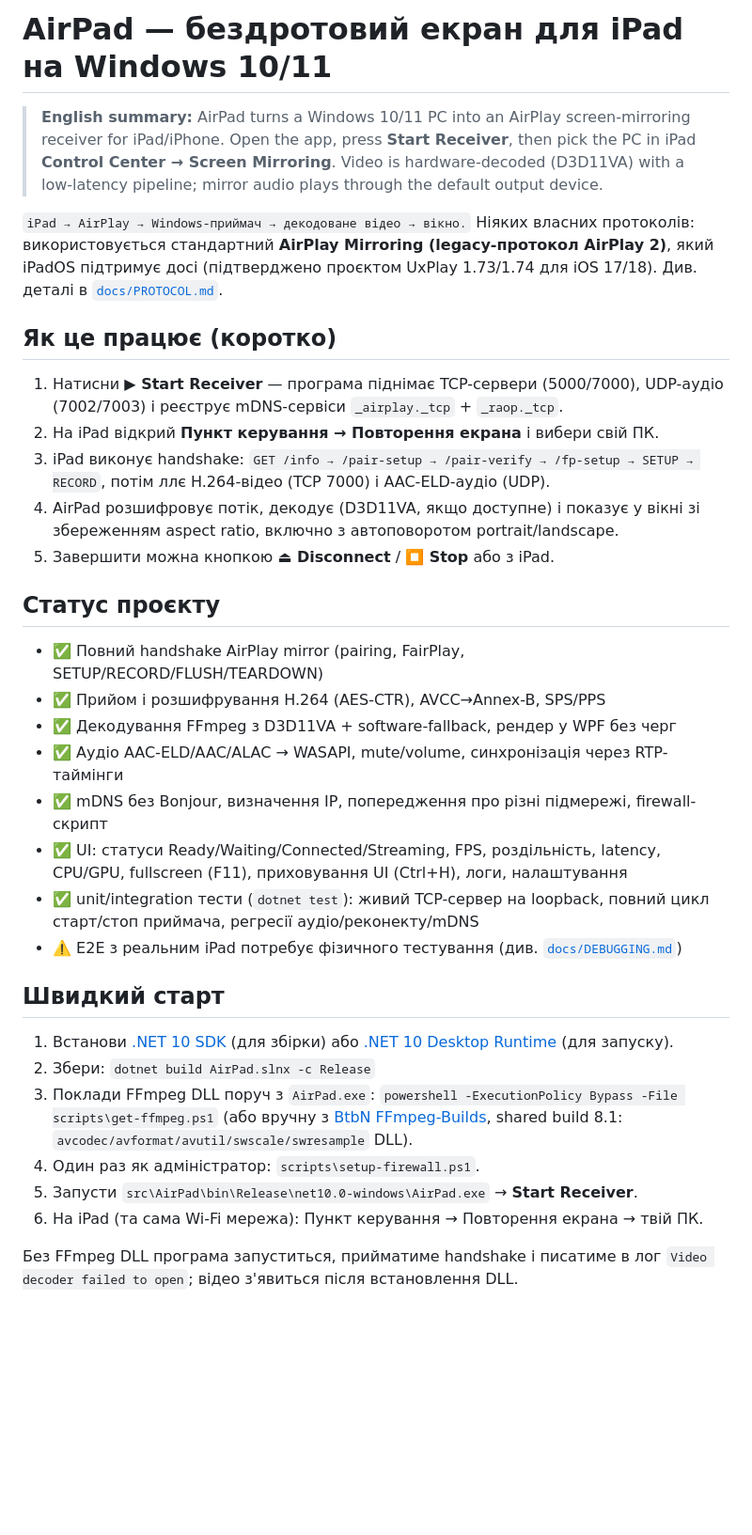
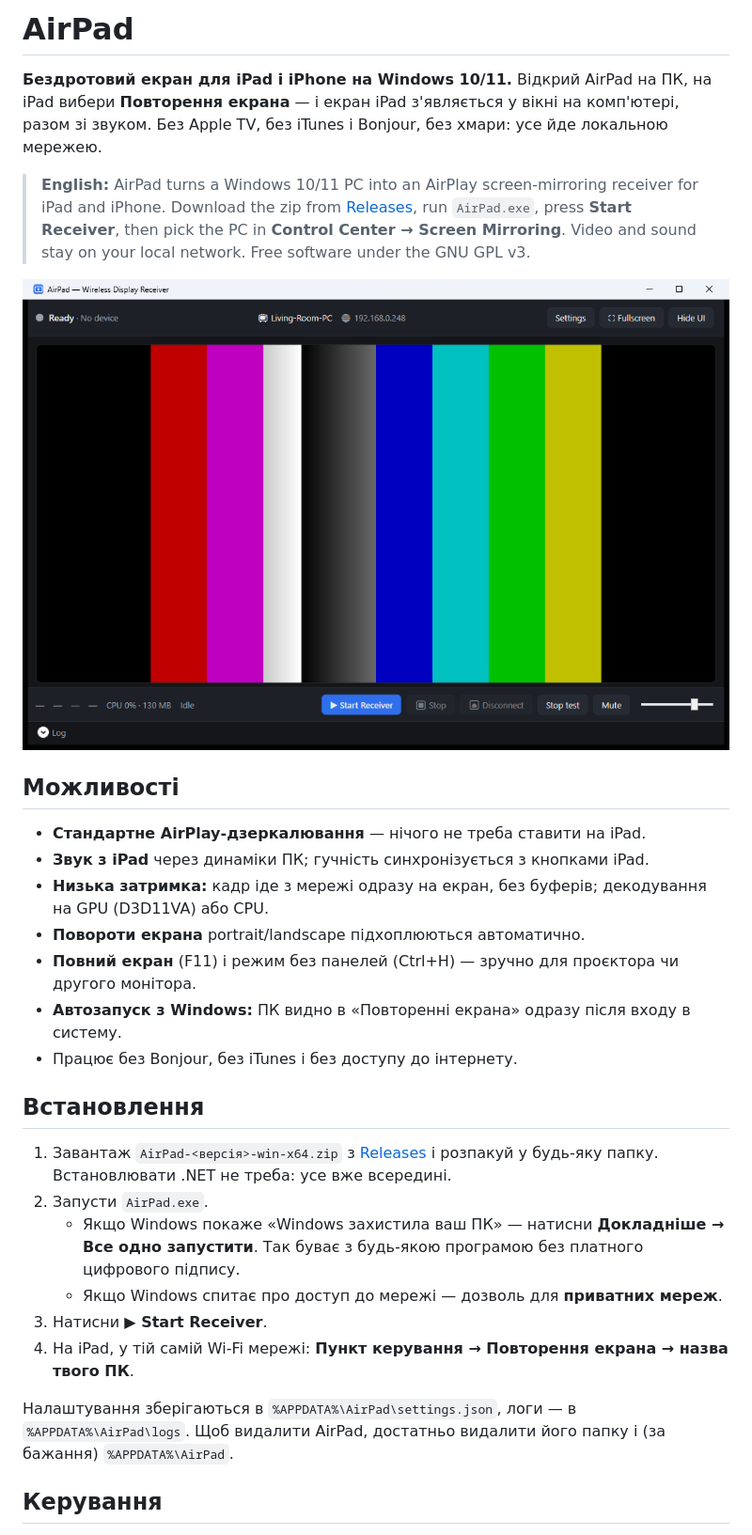
Before and after one commit to 4bit33/AirPad, a Markdown page: README.md, the part around one of its changes. Shown at 94% size. Rendered like a GitHub page; pictures changed too: docs/screenshot.png (added); blank space fills up the shorter version.

```diff
--- a/README.md
+++ b/README.md
@@ -1,51 +1,39 @@
-# AirPad — бездротовий екран для iPad на Windows 10/11
+# AirPad
 
-> **English summary:** AirPad turns a Windows 10/11 PC into an AirPlay screen-mirroring
-> receiver for iPad/iPhone. Open the app, press **Start Receiver**, then pick the PC in
-> iPad **Control Center → Screen Mirroring**. Video is hardware-decoded (D3D11VA) with a
-> low-latency pipeline; mirror audio plays through the default output device.
+**Бездротовий екран для iPad і iPhone на Windows 10/11.** Відкрий AirPad на ПК, на iPad вибери
+**Повторення екрана** — і екран iPad з'являється у вікні на комп'ютері, разом зі звуком.
+Без Apple TV, без iTunes і Bonjour, без хмари: усе йде локальною мережею.
 
-`iPad → AirPlay → Windows-приймач → декодоване відео → вікно.` Ніяких власних
-протоколів: використовується стандартний **AirPlay Mirroring (legacy-протокол
-AirPlay 2)**, який iPadOS підтримує досі (підтверджено проєктом UxPlay 1.73/1.74
-для iOS 17/18). Див. деталі в [`docs/PROTOCOL.md`](docs/PROTOCOL.md).
+> **English:** AirPad turns a Windows 10/11 PC into an AirPlay screen-mirroring receiver for
+> iPad and iPhone. Download the zip from [Releases](https://github.com/4bit33/AirPad/releases), run
+> `AirPad.exe`, press **Start Receiver**, then pick the PC in **Control Center → Screen Mirroring**.
+> Video and sound stay on your local network. Free software under the GNU GPL v3.
 
-## Як це працює (коротко)
+![Головне вікно AirPad](docs/screenshot.png)
 
-1. Натисни **▶ Start Receiver** — програма піднімає TCP-сервери (5000/7000),
-   UDP-аудіо (7002/7003) і реєструє mDNS-сервіси `_airplay._tcp` + `_raop._tcp`.
-2. На iPad відкрий **Пункт керування → Повторення екрана** і вибери свій ПК.
-3. iPad виконує handshake: `GET /info → /pair-setup → /pair-verify → /fp-setup →
-   SETUP → RECORD`, потім ллє H.264-відео (TCP 7000) і AAC-ELD-аудіо (UDP).
-4. AirPad розшифровує потік, декодує (D3D11VA, якщо доступне) і показує у вікні
-   зі збереженням aspect ratio, включно з автоповоротом portrait/landscape.
-5. Завершити можна кнопкою **⏏ Disconnect** / **⏹ Stop** або з iPad.
+## Можливості
 
-## Статус проєкту
+- **Стандартне AirPlay-дзеркалювання** — нічого не треба ставити на iPad.
+- **Звук з iPad** через динаміки ПК; гучність синхронізується з кнопками iPad.
+- **Низька затримка:** кадр іде з мережі одразу на екран, без буферів; декодування на GPU (D3D11VA) або CPU.
+- **Повороти екрана** portrait/landscape підхоплюються автоматично.
+- **Повний екран** (F11) і режим без панелей (Ctrl+H) — зручно для проєктора чи другого монітора.
+- **Автозапуск з Windows:** ПК видно в «Повторенні екрана» одразу після входу в систему.
+- Працює без Bonjour, без iTunes і без доступу до інтернету.
 
-- ✅ Повний handshake AirPlay mirror (pairing, FairPlay, SETUP/RECORD/FLUSH/TEARDOWN)
-- ✅ Прийом і розшифрування H.264 (AES-CTR), AVCC→Annex-B, SPS/PPS
-- ✅ Декодування FFmpeg з D3D11VA + software-fallback, рендер у WPF без черг
-- ✅ Аудіо AAC-ELD/AAC/ALAC → WASAPI, mute/volume, синхронізація через RTP-таймінги
-- ✅ mDNS без Bonjour, визначення IP, попередження про різні підмережі, firewall-скрипт
-- ✅ UI: статуси Ready/Waiting/Connected/Streaming, FPS, роздільність, latency, CPU/GPU,
-  fullscreen (F11), приховування UI (Ctrl+H), логи, налаштування
-- ✅ unit/integration тести (`dotnet test`): живий TCP-сервер на loopback, повний цикл старт/стоп приймача, регресії аудіо/реконекту/mDNS
-- ⚠️ E2E з реальним iPad потребує фізичного тестування (див. [`docs/DEBUGGING.md`](docs/DEBUGGING.md))
+## Встановлення
 
-## Швидкий старт
+1. Завантаж `AirPad-<версія>-win-x64.zip` з [Releases](https://github.com/4bit33/AirPad/releases)
+   і розпакуй у будь-яку папку. Встановлювати .NET не треба: усе вже всередині.
+2. Запусти `AirPad.exe`.
+   - Якщо Windows покаже «Windows захистила ваш ПК» — натисни **Докладніше → Все одно запустити**.
+     Так буває з будь-якою програмою без платного цифрового підпису.
+   - Якщо Windows спитає про доступ до мережі — дозволь для **приватних мереж**.
+3. Натисни **▶ Start Receiver**.
+4. На iPad, у тій самій Wi-Fi мережі: **Пункт керування → Повторення екрана → назва твого ПК**.
 
-1. Встанови [.NET 10 SDK](https://dotnet.microsoft.com/download) (для збірки)
-   або [.NET 10 Desktop Runtime](https://dotnet.microsoft.com/download) (для запуску).
-2. Збери: `dotnet build AirPad.slnx -c Release`
-3. Поклади FFmpeg DLL поруч з `AirPad.exe`:
-   `powershell -ExecutionPolicy Bypass -File scripts\get-ffmpeg.ps1`
-   (або вручну з [BtbN FFmpeg-Builds](https://github.com/BtbN/FFmpeg-Builds/releases),
-   shared build 8.1: `avcodec/avformat/avutil/swscale/swresample` DLL).
-4. Один раз як адміністратор: `scripts\setup-firewall.ps1`.
-5. Запусти `src\AirPad\bin\Release\net10.0-windows\AirPad.exe` → **Start Receiver**.
-6. На iPad (та сама Wi-Fi мережа): Пункт керування → Повторення екрана → твій ПК.
+Налаштування зберігаються в `%APPDATA%\AirPad\settings.json`, логи — в `%APPDATA%\AirPad\logs`.
+Щоб видалити AirPad, достатньо видалити його папку і (за бажання) `%APPDATA%\AirPad`.
 
-Без FFmpeg DLL програма запуститься, прийматиме handshake і писатиме в лог
-`Video decoder failed to open`; відео з'явиться після встановлення DLL.
+## Керування
 
```
Also changed, not shown: other parts of README.md (+72 -57 lines), 2 other files.
